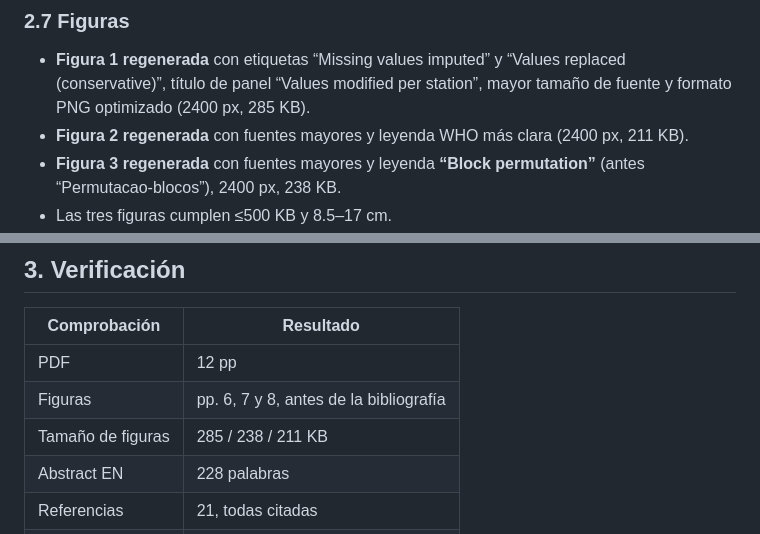
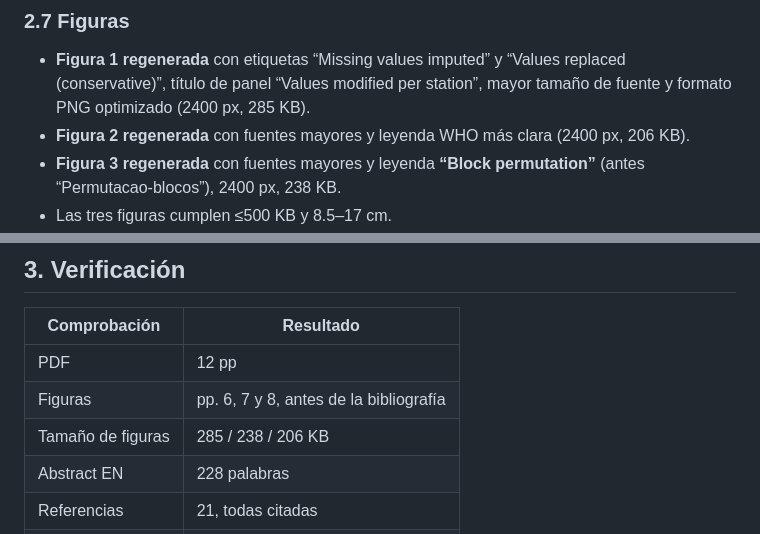
Before and after one commit to jelincovil/pm25-lima-wavelet, a Markdown page: docs/EDITORIAL_REVIEW_REDIN.md, 2 parts joined by grey strips. GitHub-like rendering.

Commit message:
docs: correct figure size in editorial report

```diff
--- a/docs/EDITORIAL_REVIEW_REDIN.md
+++ b/docs/EDITORIAL_REVIEW_REDIN.md
@@ -87,7 +87,7 @@ El manuscrito era científicamente sólido, pero presentaba defectos de producto
 ### 2.7 Figuras
 
 - **Figura 1 regenerada** con etiquetas “Missing values imputed” y “Values replaced (conservative)”, título de panel “Values modified per station”, mayor tamaño de fuente y formato PNG optimizado (2400 px, 285 KB).
-- **Figura 2 regenerada** con fuentes mayores y leyenda WHO más clara (2400 px, 211 KB).
+- **Figura 2 regenerada** con fuentes mayores y leyenda WHO más clara (2400 px, 206 KB).
 - **Figura 3 regenerada** con fuentes mayores y leyenda **“Block permutation”** (antes “Permutacao-blocos”), 2400 px, 238 KB.
 - Las tres figuras cumplen ≤500 KB y 8.5–17 cm.
 - **Leyendas de panel A movidas fuera del área de datos**: se corrigió la superposición con las series en Fig. 2A y Fig. 3A (y se aplicó el mismo criterio a Fig. 1A).
@@ -116,7 +116,7 @@ El manuscrito era científicamente sólido, pero presentaba defectos de producto
 |---|---|
 | PDF | 12 pp |
 | Figuras | pp. 6, 7 y 8, antes de la bibliografía |
-| Tamaño de figuras | 285 / 238 / 211 KB |
+| Tamaño de figuras | 285 / 238 / 206 KB |
 | Abstract EN | 228 palabras |
 | Referencias | 21, todas citadas |
 | Citas indefinidas | 0 |
```
